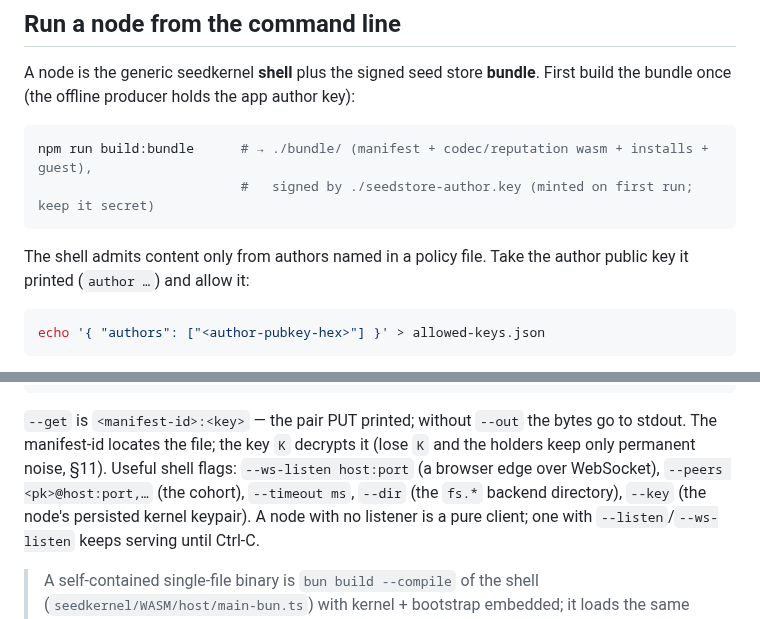
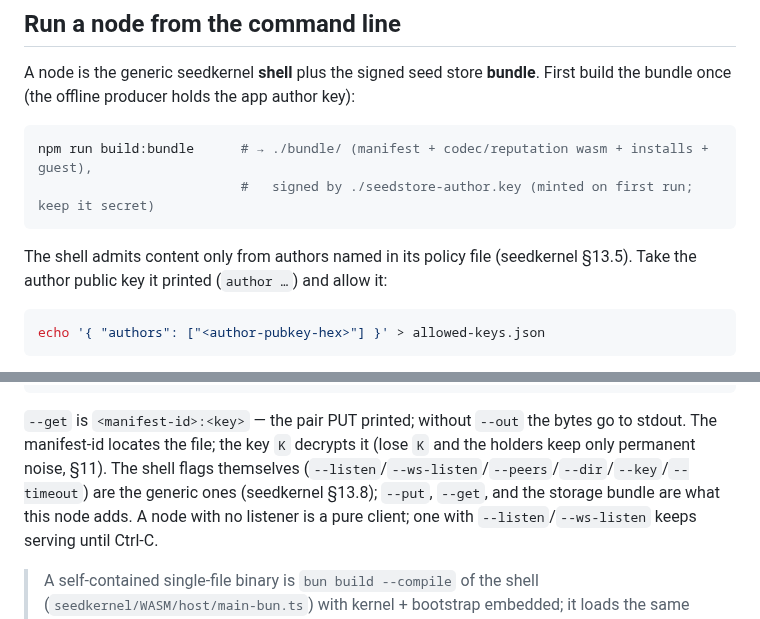
Before and after one commit to arj03/seedstore, a Markdown page: WASM/README.md, 2 parts joined by grey strips. GitHub-like rendering.

````diff
--- a/WASM/README.md
+++ b/WASM/README.md
@@ -175,8 +150,9 @@ npm run build:bundle      # → ./bundle/ (manifest + codec/reputation wasm + in
                           #   signed by ./seedstore-author.key (minted on first run; keep it secret)
 ```
 
-The shell admits content only from authors named in a policy file. Take the
-author public key it printed (`author …`) and allow it:
+The shell admits content only from authors named in its policy file
+(seedkernel §13.5). Take the author public key it printed (`author …`) and allow
+it:
 
 ```sh
 echo '{ "authors": ["<author-pubkey-hex>"] }' > allowed-keys.json
@@ -219,10 +195,10 @@ node "$SHELL" --policy allowed-keys.json --bundle ./bundle --dir ./client \
 
 `--get` is `<manifest-id>:<key>` — the pair PUT printed; without `--out` the bytes
 go to stdout. The manifest-id locates the file; the key `K` decrypts it (lose `K`
-and the holders keep only permanent noise, §11). Useful shell flags: `--ws-listen
-host:port` (a browser edge over WebSocket), `--peers <pk>@host:port,…` (the cohort),
-`--timeout ms`, `--dir` (the `fs.*` backend directory), `--key` (the node's
-persisted kernel keypair). A node with no listener is a pure client; one with
+and the holders keep only permanent noise, §11). The shell flags themselves
+(`--listen`/`--ws-listen`/`--peers`/`--dir`/`--key`/`--timeout`) are the generic
+ones (seedkernel §13.8); `--put`, `--get`, and the storage bundle are what this
+node adds. A node with no listener is a pure client; one with
 `--listen`/`--ws-listen` keeps serving until Ctrl-C.
 
 > A self-contained single-file binary is `bun build --compile` of the shell
````
Also changed, not shown: other parts of WASM/README.md (+29 -54 lines).
